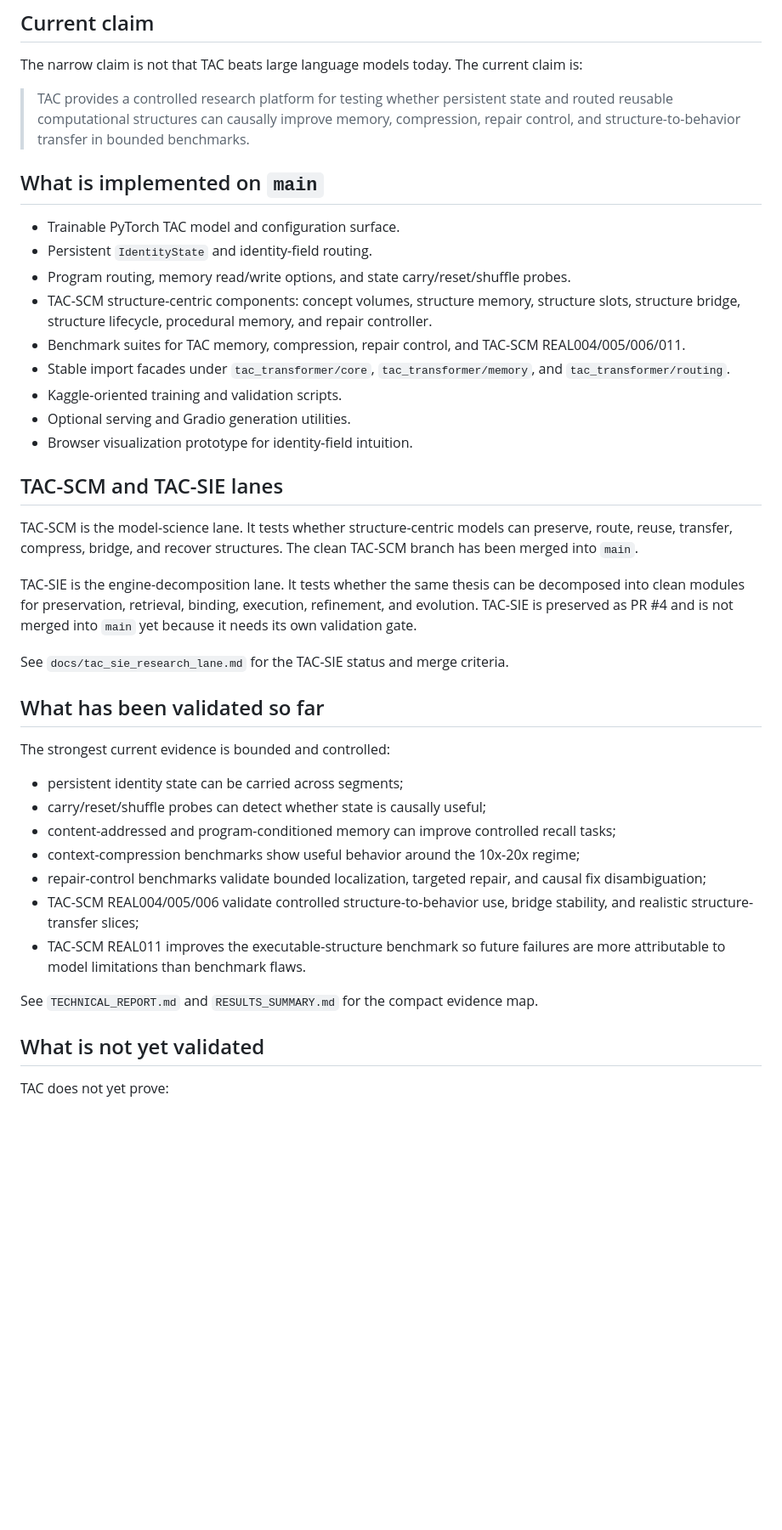
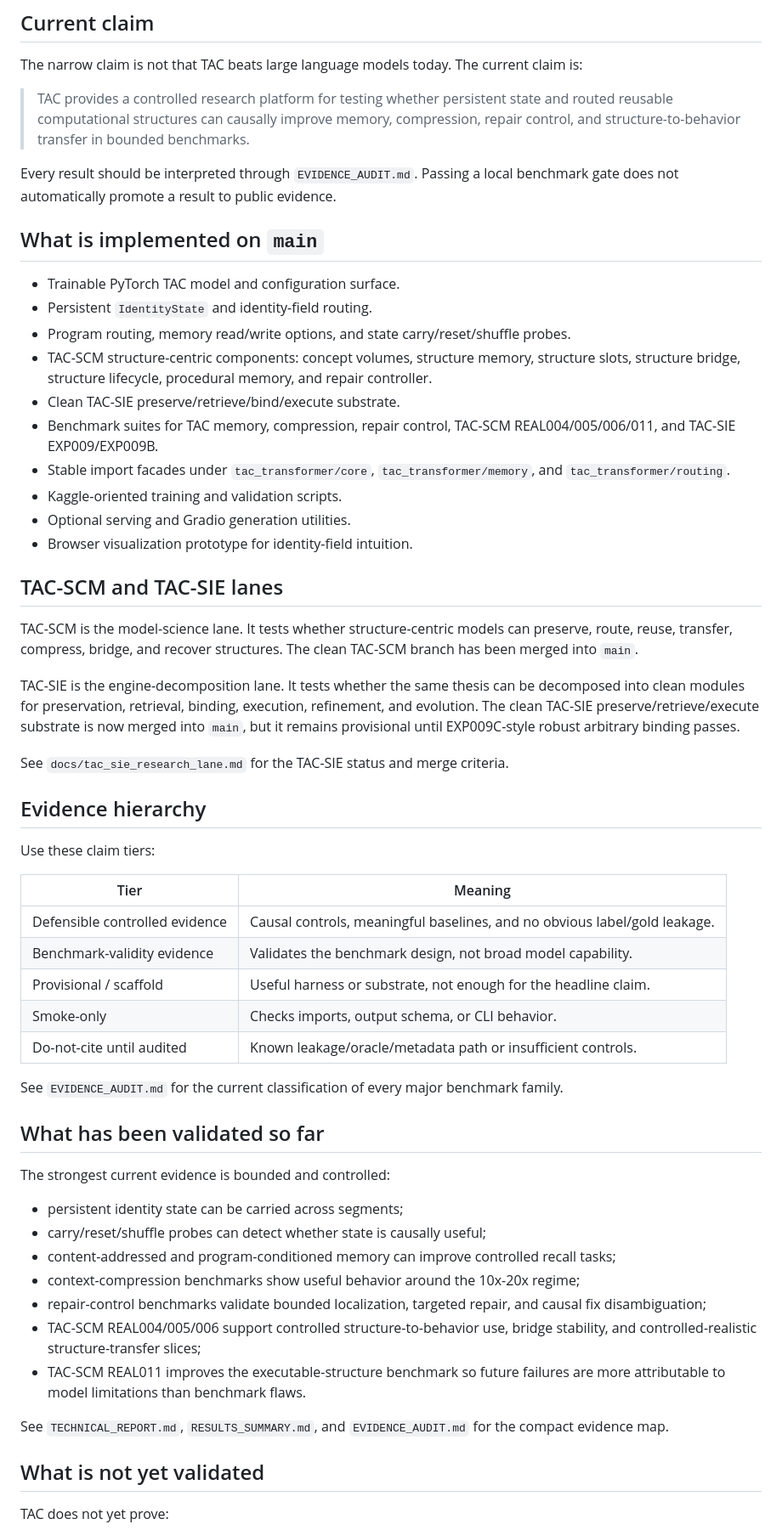
Before and after one commit to FPC-effortless/TAC-transformer, a Markdown page: README.md, the part around one of its changes. Shown at 85% size. Rendered like a GitHub page; blank space fills up the shorter version.

Commit message:
Update README with evidence audit and merged TAC-SIE status

```diff
--- a/README.md
+++ b/README.md
@@ -44,13 +44,16 @@ The narrow claim is not that TAC beats large language models today. The current
 
 > TAC provides a controlled research platform for testing whether persistent state and routed reusable computational structures can causally improve memory, compression, repair control, and structure-to-behavior transfer in bounded benchmarks.
 
+Every result should be interpreted through `EVIDENCE_AUDIT.md`. Passing a local benchmark gate does not automatically promote a result to public evidence.
+
 ## What is implemented on `main`
 
 - Trainable PyTorch TAC model and configuration surface.
 - Persistent `IdentityState` and identity-field routing.
 - Program routing, memory read/write options, and state carry/reset/shuffle probes.
 - TAC-SCM structure-centric components: concept volumes, structure memory, structure slots, structure bridge, structure lifecycle, procedural memory, and repair controller.
-- Benchmark suites for TAC memory, compression, repair control, and TAC-SCM REAL004/005/006/011.
+- Clean TAC-SIE preserve/retrieve/bind/execute substrate.
+- Benchmark suites for TAC memory, compression, repair control, TAC-SCM REAL004/005/006/011, and TAC-SIE EXP009/EXP009B.
 - Stable import facades under `tac_transformer/core`, `tac_transformer/memory`, and `tac_transformer/routing`.
 - Kaggle-oriented training and validation scripts.
 - Optional serving and Gradio generation utilities.
@@ -60,9 +63,23 @@ The narrow claim is not that TAC beats large language models today. The current
 
 TAC-SCM is the model-science lane. It tests whether structure-centric models can preserve, route, reuse, transfer, compress, bridge, and recover structures. The clean TAC-SCM branch has been merged into `main`.
 
-TAC-SIE is the engine-decomposition lane. It tests whether the same thesis can be decomposed into clean modules for preservation, retrieval, binding, execution, refinement, and evolution. TAC-SIE is preserved as PR #4 and is not merged into `main` yet because it needs its own validation gate.
+TAC-SIE is the engine-decomposition lane. It tests whether the same thesis can be decomposed into clean modules for preservation, retrieval, binding, execution, refinement, and evolution. The clean TAC-SIE preserve/retrieve/execute substrate is now merged into `main`, but it remains provisional until EXP009C-style robust arbitrary binding passes.
 
 See `docs/tac_sie_research_lane.md` for the TAC-SIE status and merge criteria.
+
+## Evidence hierarchy
+
+Use these claim tiers:
+
+| Tier | Meaning |
+|---|---|
+| Defensible controlled evidence | Causal controls, meaningful baselines, and no obvious label/gold leakage. |
+| Benchmark-validity evidence | Validates the benchmark design, not broad model capability. |
+| Provisional / scaffold | Useful harness or substrate, not enough for the headline claim. |
+| Smoke-only | Checks imports, output schema, or CLI behavior. |
+| Do-not-cite until audited | Known leakage/oracle/metadata path or insufficient controls. |
+
+See `EVIDENCE_AUDIT.md` for the current classification of every major benchmark family.
 
 ## What has been validated so far
 
@@ -73,10 +90,10 @@ The strongest current evidence is bounded and controlled:
 - content-addressed and program-conditioned memory can improve controlled recall tasks;
 - context-compression benchmarks show useful behavior around the 10x-20x regime;
 - repair-control benchmarks validate bounded localization, targeted repair, and causal fix disambiguation;
-- TAC-SCM REAL004/005/006 validate controlled structure-to-behavior use, bridge stability, and realistic structure-transfer slices;
+- TAC-SCM REAL004/005/006 support controlled structure-to-behavior use, bridge stability, and controlled-realistic structure-transfer slices;
 - TAC-SCM REAL011 improves the executable-structure benchmark so future failures are more attributable to model limitations than benchmark flaws.
 
-See `TECHNICAL_REPORT.md` and `RESULTS_SUMMARY.md` for the compact evidence map.
+See `TECHNICAL_REPORT.md`, `RESULTS_SUMMARY.md`, and `EVIDENCE_AUDIT.md` for the compact evidence map.
 
 ## What is not yet validated
 
```
Also changed, not shown: other parts of README.md (+12 -2 lines).
